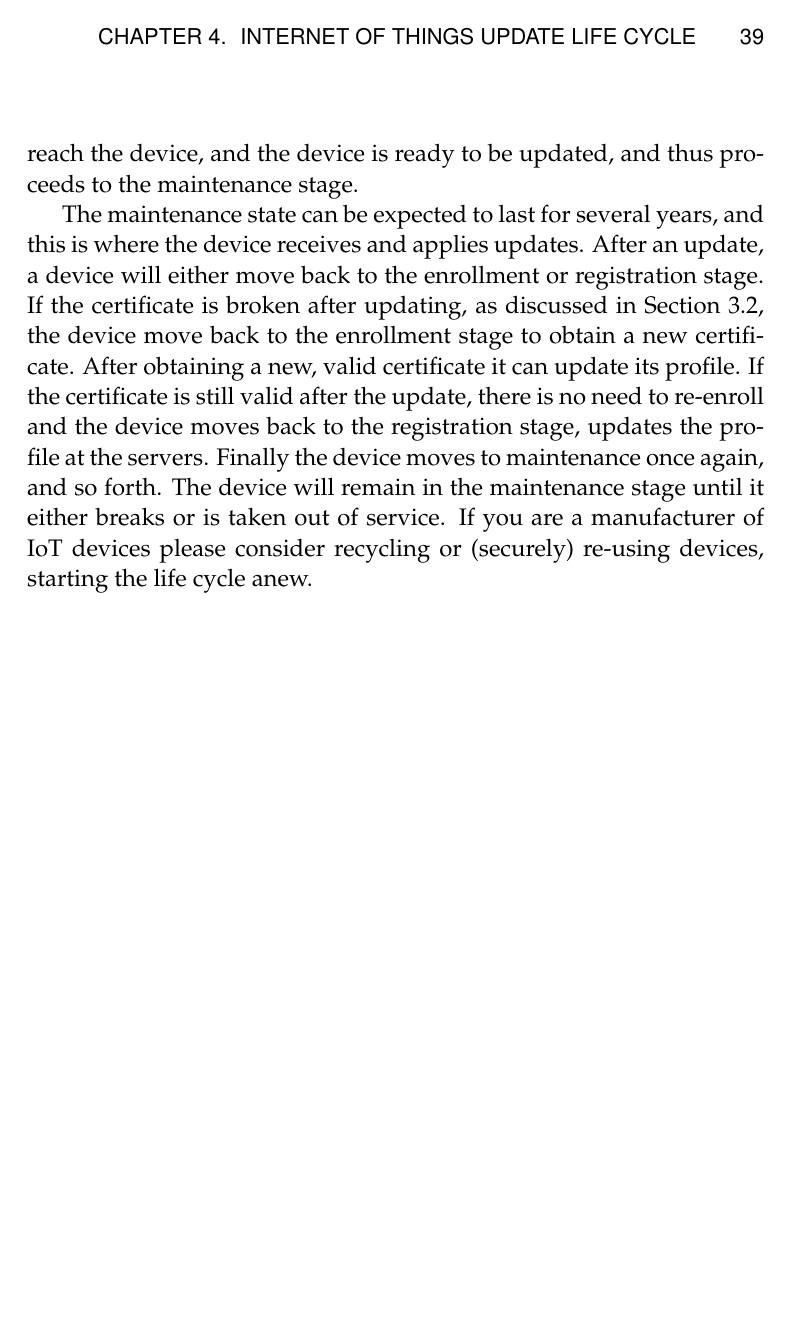
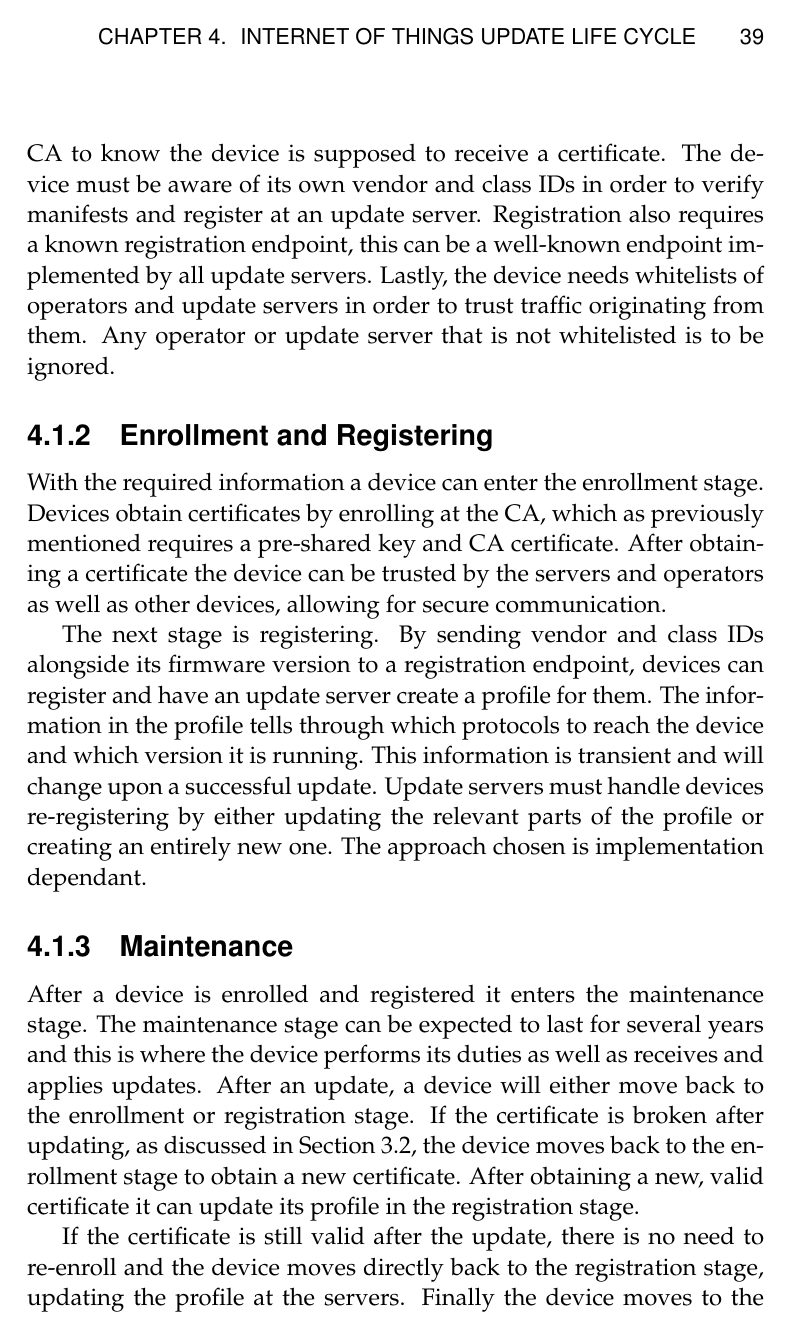
Before and after one commit to SimonCarlson/thesis, a LaTeX thesis (transcript/0-thesis.tex, which reads transcript/4-life-cycle.tex): page 49 of 54 before the commit and page 49 of 55 after it. The pictures show the PDF file transcript/0-thesis.pdf that the author committed with the source.

Commit message:
Preliminary life cycle chapter

```diff
--- a/transcript/4-life-cycle.tex
+++ b/transcript/4-life-cycle.tex
@@ -22,0 +29,2 @@ stage. These stages are discussed in further detail in this section.
+\subsection{Predetermined Information}
+\label{ssec:predetermined-information}
@@ -23,29 +34,34 @@ stage. These stages are discussed in further detail in this section.
+CA and for the CA to know the device is supposed to receive a certificate. The device must
+be aware of its own vendor and class IDs in order to verify manifests and register at an
+update server. Registration also requires a known registration endpoint, this can be a
+well-known endpoint implemented by all update servers. Lastly, the device needs whitelists
+of operators and update servers in order to trust traffic originating from them. Any
+operator or update server that is not whitelisted is to be ignored.
+
 \subsection{Enrollment and Registering}
 \label{ssec:enrollment-registering}
+With the required information a device can enter the enrollment stage. Devices obtain
+certificates by enrolling at the CA, which as previously mentioned requires a pre-shared
+key and CA certificate. After obtaining a certificate the device can be trusted by the
+servers and operators as well as other devices, allowing for secure communication.
 
-A factory new device that is to be installed in an IoT network needs some information in
-order to enroll and register at a server. A pre-shared key, CA certificate, vendor and
-class IDs, list of servers and operators, and and endpoint for registration is needed.
-These parts make sure the device can take part of the network and move to the next step of
-the life cycle.
-
-Entering the enrollment stage, devices obtain certificates by enrolling at the CA. For
-this the pre-shared key and CA certificate is needed. After obtaining a certificate the
-device can be trusted by the servers and operators, as well as other devices.
-
-The next stage is registering. The device registers at its designated servers who all
-create a profile for the device. The servers can now reach the device, and the device is
-ready to be updated, and thus proceeds to the maintenance stage.
+The next stage is registering. By sending vendor and class IDs alongside its firmware
+version to a registration endpoint, devices can register and have an update server create
+a profile for them. The information in the profile tells through which protocols to reach
+the device and which version it is running. This information is transient and will change
+upon a successful update. Update servers must handle devices re-registering by either
+updating the relevant parts of the profile or creating an entirely new one. The approach
+chosen is implementation dependant.
 
 \subsection{Maintenance}
 \label{ssec:maintenance}
-The maintenance state can be expected to last for several years, and this is where the
-device receives and applies updates. After an update, a device will either move back to
-the enrollment or registration stage. If the certificate is broken after updating, as
-discussed in Section~\ref{sec:key-management}, the device move back to the enrollment
+After a device is enrolled and registered it enters the maintenance stage. The maintenance
+stage can be expected to last for several years and this is where the device performs its
+duties as well as receives and applies updates. After an update, a device will either move
+back to the enrollment or registration stage. If the certificate is broken after updating,
+as discussed in Section~\ref{sec:key-management}, the device moves back to the enrollment
 stage to obtain a new certificate. After obtaining a new, valid certificate it can update
-its profile. If the certificate is still valid after the update, there is no need to
-re-enroll and the device moves back to the registration stage, updates the profile at the
-servers. Finally the device moves to maintenance once again, and so forth. The device will
-remain in the maintenance stage until it either breaks or is taken out of service. If you
-are a manufacturer of IoT devices please consider recycling or (securely) re-using
+its profile in the registration stage.
+
+If the certificate is still valid after the update, there is no need to re-enroll and the
+device moves directly back to the registration stage, updating the profile at the servers.
```
Also changed, not shown: transcript/0-thesis.pdf, transcript/4-life-cycle.tex (18 more changed lines).
